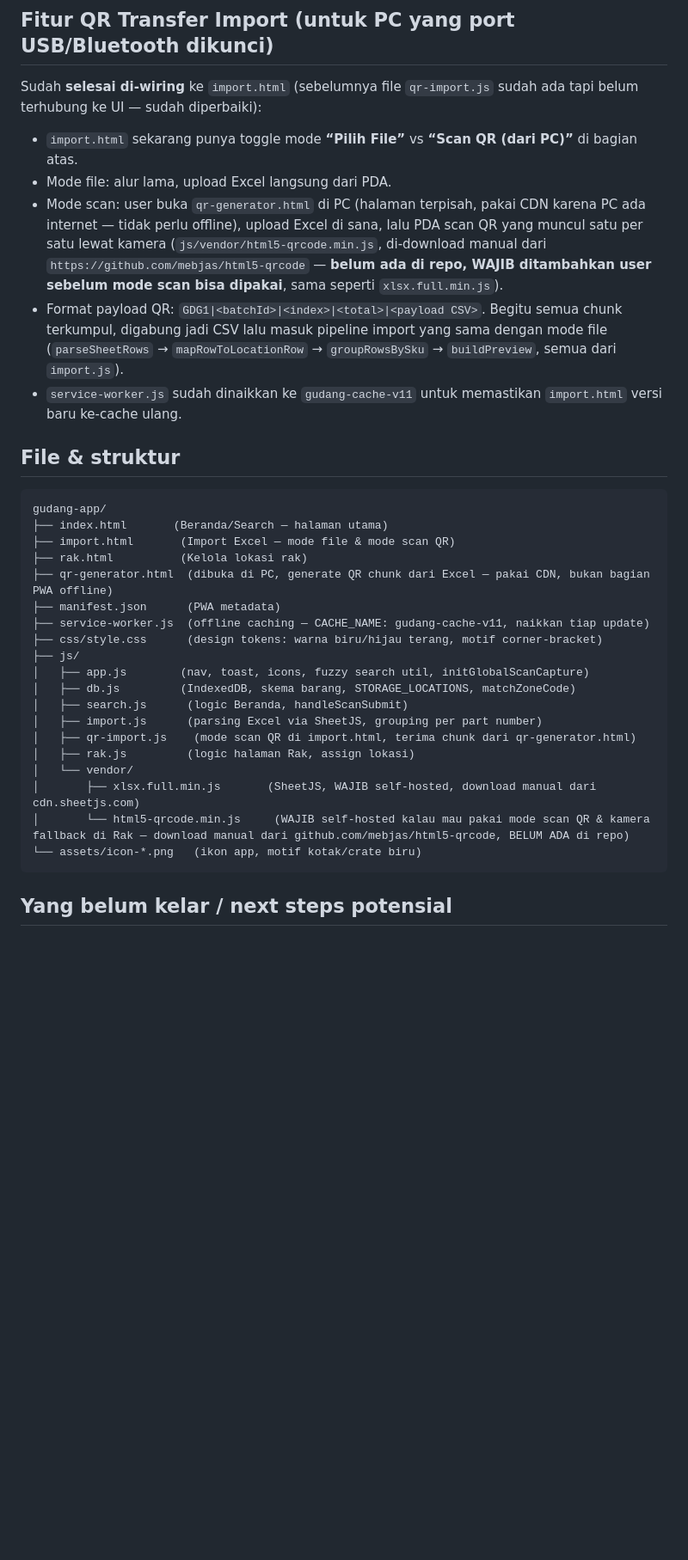
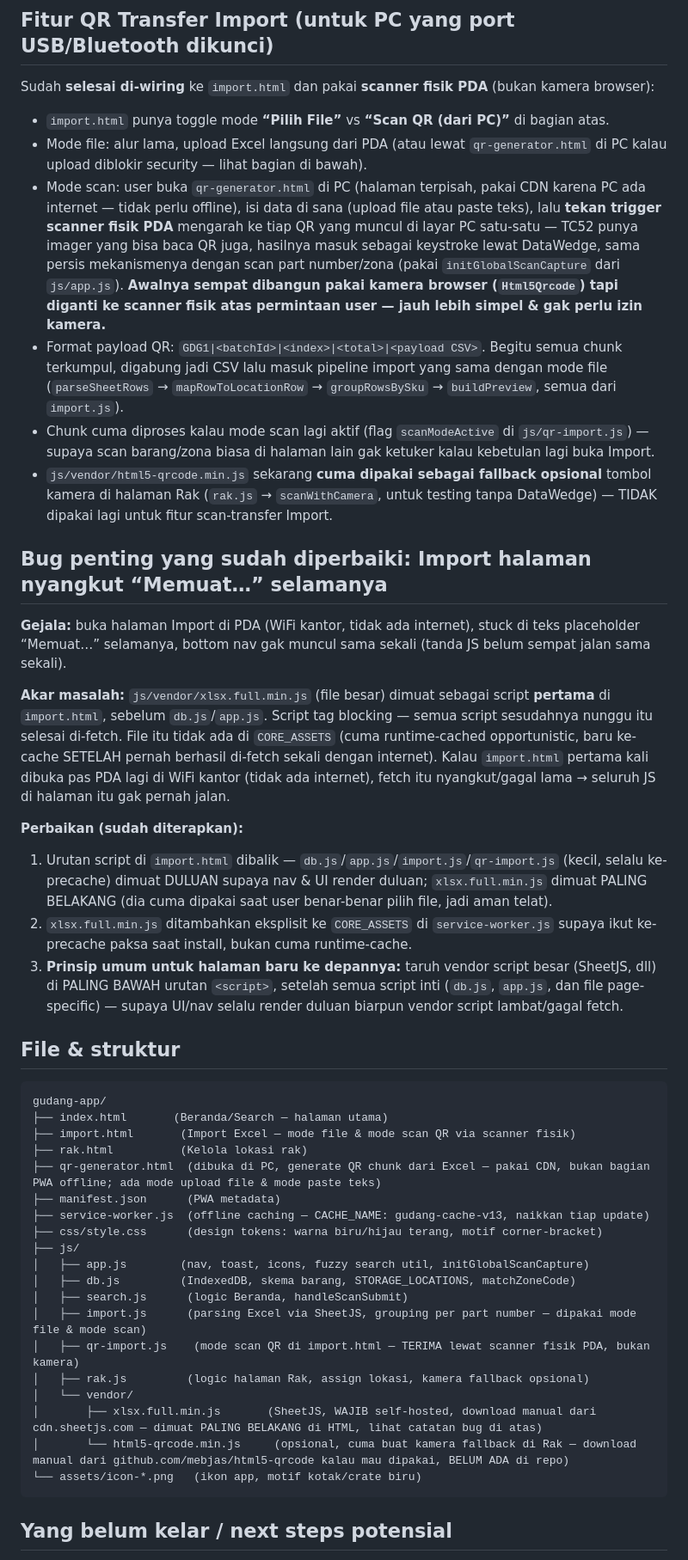
Before and after one commit to MR-REAL-png/WH, a Markdown page: HANDOFF.md, the part around one of its changes. Shown at 86% size. Rendered like a GitHub page; blank space fills up the shorter version.

````diff
--- a/HANDOFF.md
+++ b/HANDOFF.md
@@ -51,35 +51,48 @@ Alur kerja yang diminta user: scan papan/QR **zona gudang dulu** (Lokal/Unpack/H
 
 ## Fitur QR Transfer Import (untuk PC yang port USB/Bluetooth dikunci)
 
-Sudah **selesai di-wiring** ke `import.html` (sebelumnya file `qr-import.js` sudah ada tapi belum terhubung ke UI — sudah diperbaiki):
+Sudah **selesai di-wiring** ke `import.html` dan pakai **scanner fisik PDA** (bukan kamera browser):
 
-- `import.html` sekarang punya toggle mode **“Pilih File”** vs **“Scan QR (dari PC)”** di bagian atas.
-- Mode file: alur lama, upload Excel langsung dari PDA.
-- Mode scan: user buka `qr-generator.html` di PC (halaman terpisah, pakai CDN karena PC ada internet — tidak perlu offline), upload Excel di sana, lalu PDA scan QR yang muncul satu per satu lewat kamera (`js/vendor/html5-qrcode.min.js`, di-download manual dari `https://github.com/mebjas/html5-qrcode` — **belum ada di repo, WAJIB ditambahkan user sebelum mode scan bisa dipakai**, sama seperti `xlsx.full.min.js`).
+- `import.html` punya toggle mode **“Pilih File”** vs **“Scan QR (dari PC)”** di bagian atas.
+- Mode file: alur lama, upload Excel langsung dari PDA (atau lewat `qr-generator.html` di PC kalau upload diblokir security — lihat bagian di bawah).
+- Mode scan: user buka `qr-generator.html` di PC (halaman terpisah, pakai CDN karena PC ada internet — tidak perlu offline), isi data di sana (upload file atau paste teks), lalu **tekan trigger scanner fisik PDA** mengarah ke tiap QR yang muncul di layar PC satu-satu — TC52 punya imager yang bisa baca QR juga, hasilnya masuk sebagai keystroke lewat DataWedge, sama persis mekanismenya dengan scan part number/zona (pakai `initGlobalScanCapture` dari `js/app.js`). **Awalnya sempat dibangun pakai kamera browser (`Html5Qrcode`) tapi diganti ke scanner fisik atas permintaan user — jauh lebih simpel & gak perlu izin kamera.**
 - Format payload QR: `GDG1|<batchId>|<index>|<total>|<payload CSV>`. Begitu semua chunk terkumpul, digabung jadi CSV lalu masuk pipeline import yang sama dengan mode file (`parseSheetRows` → `mapRowToLocationRow` → `groupRowsBySku` → `buildPreview`, semua dari `import.js`).
-- `service-worker.js` sudah dinaikkan ke `gudang-cache-v11` untuk memastikan `import.html` versi baru ke-cache ulang.
+- Chunk cuma diproses kalau mode scan lagi aktif (flag `scanModeActive` di `js/qr-import.js`) — supaya scan barang/zona biasa di halaman lain gak ketuker kalau kebetulan lagi buka Import.
+- `js/vendor/html5-qrcode.min.js` sekarang **cuma dipakai sebagai fallback opsional** tombol kamera di halaman Rak (`rak.js` → `scanWithCamera`, untuk testing tanpa DataWedge) — TIDAK dipakai lagi untuk fitur scan-transfer Import.
+
+## Bug penting yang sudah diperbaiki: Import halaman nyangkut “Memuat…” selamanya
+
+**Gejala:** buka halaman Import di PDA (WiFi kantor, tidak ada internet), stuck di teks placeholder “Memuat…” selamanya, bottom nav gak muncul sama sekali (tanda JS belum sempat jalan sama sekali).
+
+**Akar masalah:** `js/vendor/xlsx.full.min.js` (file besar) dimuat sebagai script **pertama** di `import.html`, sebelum `db.js`/`app.js`. Script tag blocking — semua script sesudahnya nunggu itu selesai di-fetch. File itu tidak ada di `CORE_ASSETS` (cuma runtime-cached opportunistic, baru ke-cache SETELAH pernah berhasil di-fetch sekali dengan internet). Kalau `import.html` pertama kali dibuka pas PDA lagi di WiFi kantor (tidak ada internet), fetch itu nyangkut/gagal lama → seluruh JS di halaman itu gak pernah jalan.
+
+**Perbaikan (sudah diterapkan):**
+
+1. Urutan script di `import.html` dibalik — `db.js`/`app.js`/`import.js`/`qr-import.js` (kecil, selalu ke-precache) dimuat DULUAN supaya nav & UI render duluan; `xlsx.full.min.js` dimuat PALING BELAKANG (dia cuma dipakai saat user benar-benar pilih file, jadi aman telat).
+1. `xlsx.full.min.js` ditambahkan eksplisit ke `CORE_ASSETS` di `service-worker.js` supaya ikut ke-precache paksa saat install, bukan cuma runtime-cache.
+1. **Prinsip umum untuk halaman baru ke depannya:** taruh vendor script besar (SheetJS, dll) di PALING BAWAH urutan `<script>`, setelah semua script inti (`db.js`, `app.js`, dan file page-specific) — supaya UI/nav selalu render duluan biarpun vendor script lambat/gagal fetch.
 
 ## File & struktur
 
 ```
 gudang-app/
 ├── index.html       (Beranda/Search — halaman utama)
-├── import.html       (Import Excel — mode file & mode scan QR)
+├── import.html       (Import Excel — mode file & mode scan QR via scanner fisik)
 ├── rak.html          (Kelola lokasi rak)
-├── qr-generator.html  (dibuka di PC, generate QR chunk dari Excel — pakai CDN, bukan bagian PWA offline)
+├── qr-generator.html  (dibuka di PC, generate QR chunk dari Excel — pakai CDN, bukan bagian PWA offline; ada mode upload file & mode paste teks)
 ├── manifest.json      (PWA metadata)
-├── service-worker.js  (offline caching — CACHE_NAME: gudang-cache-v11, naikkan tiap update)
+├── service-worker.js  (offline caching — CACHE_NAME: gudang-cache-v13, naikkan tiap update)
 ├── css/style.css      (design tokens: warna biru/hijau terang, motif corner-bracket)
 ├── js/
 │   ├── app.js        (nav, toast, icons, fuzzy search util, initGlobalScanCapture)
 │   ├── db.js         (IndexedDB, skema barang, STORAGE_LOCATIONS, matchZoneCode)
 │   ├── search.js      (logic Beranda, handleScanSubmit)
-│   ├── import.js      (parsing Excel via SheetJS, grouping per part number)
-│   ├── qr-import.js    (mode scan QR di import.html, terima chunk dari qr-generator.html)
-│   ├── rak.js         (logic halaman Rak, assign lokasi)
+│   ├── import.js      (parsing Excel via SheetJS, grouping per part number — dipakai mode file & mode scan)
+│   ├── qr-import.js    (mode scan QR di import.html — TERIMA lewat scanner fisik PDA, bukan kamera)
+│   ├── rak.js         (logic halaman Rak, assign lokasi, kamera fallback opsional)
 │   └── vendor/
-│       ├── xlsx.full.min.js       (SheetJS, WAJIB self-hosted, download manual dari cdn.sheetjs.com)
-│       └── html5-qrcode.min.js     (WAJIB self-hosted kalau mau pakai mode scan QR & kamera fallback di Rak — download manual dari github.com/mebjas/html5-qrcode, BELUM ADA di repo)
+│       ├── xlsx.full.min.js       (SheetJS, WAJIB self-hosted, download manual dari cdn.sheetjs.com — dimuat PALING BELAKANG di HTML, lihat catatan bug di atas)
+│       └── html5-qrcode.min.js     (opsional, cuma buat kamera fallback di Rak — download manual dari github.com/mebjas/html5-qrcode kalau mau dipakai, BELUM ADA di repo)
 └── assets/icon-*.png   (ikon app, motif kotak/crate biru)
 ```
 
````
Also changed, not shown: other parts of HANDOFF.md (+2 -2 lines).
